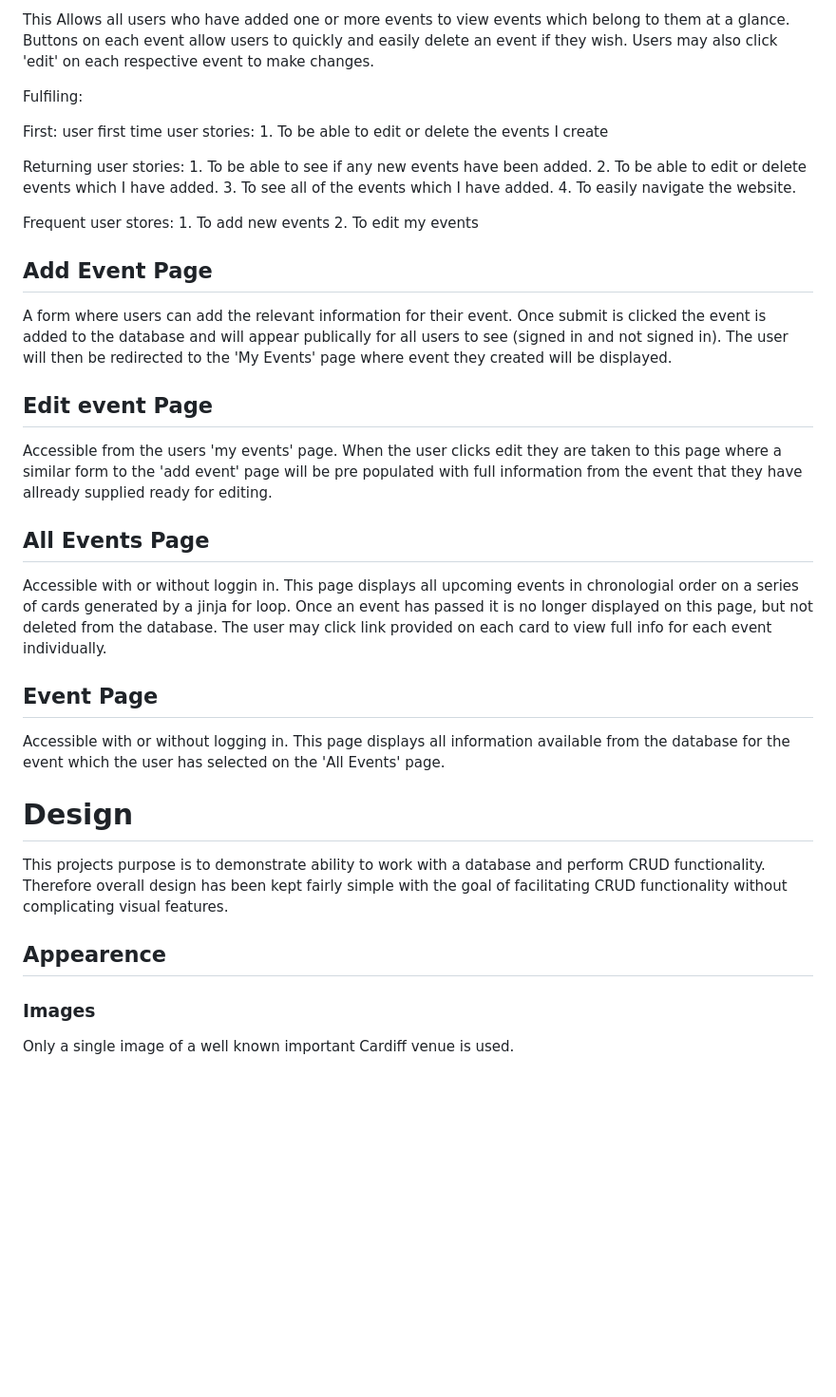
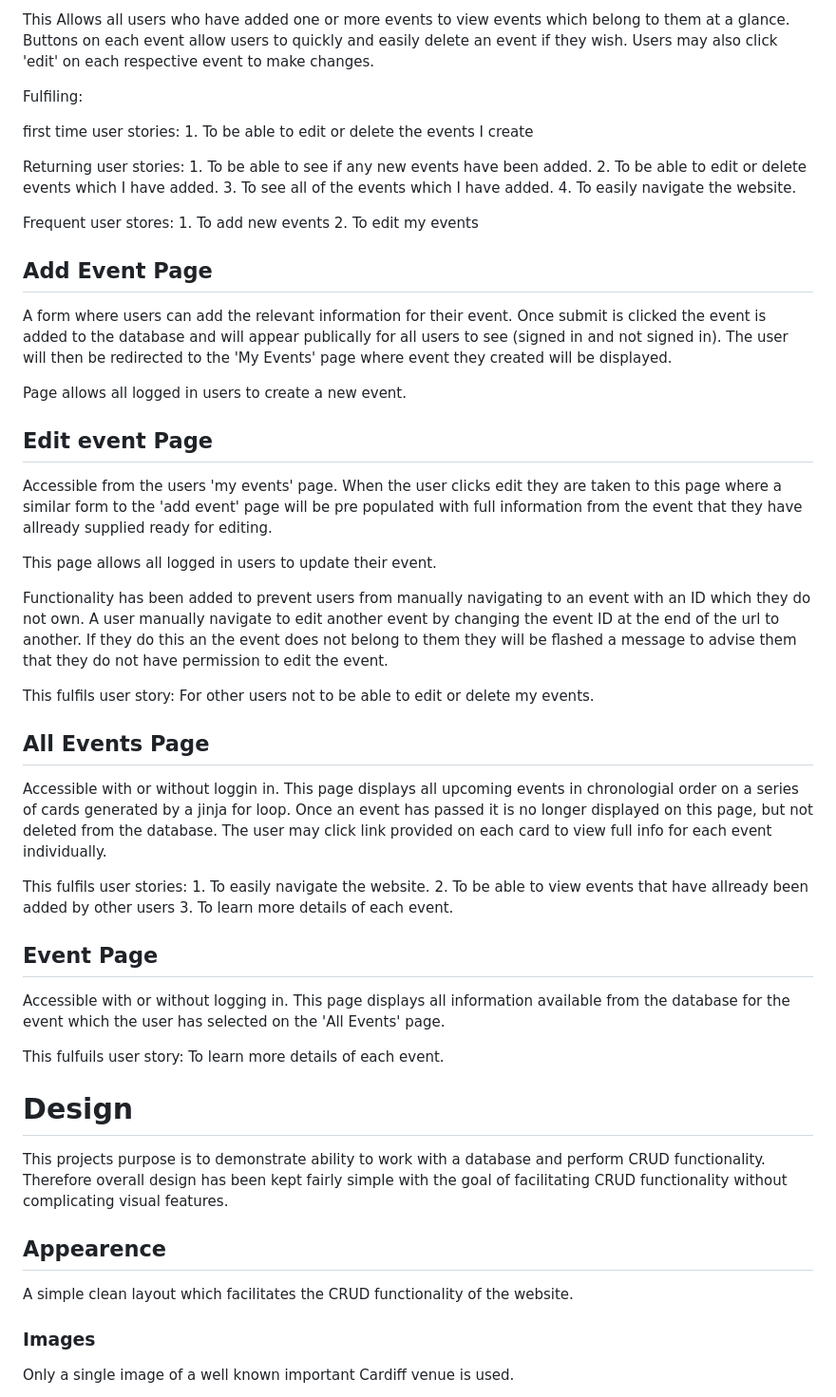
Before and after one commit to siondawson/milestone-project-3, a Markdown page: readme.md, the part around the change printed below. Shown: that part at 95% size. Drawn GitHub-style; blank space fills up the shorter version.

```diff
--- a/readme.md
+++ b/readme.md
@@ -89,7 +90,7 @@ This Allows all users who have added one or more events to view events which bel
 
 Fulfiling:
 
-First: user first time user stories:
+first time user stories:
     1. To be able to edit or delete the events I create
 
 Returning user stories:
@@ -108,23 +109,40 @@ Frequent user stores:
 
 A form where users can add the relevant information for their event. Once submit is clicked the event is added to the database and will appear publically for all users to see (signed in and not signed in). The user will then be redirected to the 'My Events' page where event they created will be displayed.
 
+Page allows all logged in users to create a new event.
+
 ## Edit event Page
 
 Accessible from the users 'my events' page. When the user clicks edit they are taken to this page where a similar form to the 'add event' page will be pre populated with full information from the event that they have allready supplied ready for editing.
+
+This page allows all logged in users to update their event.
+
+Functionality has been added to prevent users from manually navigating to an event with an ID which they do not own. A user manually navigate to edit another event by changing the event ID at the end of the url to another. If they do this an the event does not belong to them they will be flashed a message to advise them that they do not have permission to edit the event.
+
+This fulfils user story: For other users not to be able to edit or delete my events.
 
 ## All Events Page
 
 Accessible with or without loggin in. This page displays all upcoming events in chronologial order on a series of cards generated by a jinja for loop. Once an event has passed it is no longer displayed on this page, but not deleted from the database. The user may click link provided on each card to view full info for each event individually.
 
+This fulfils user stories:
+    1. To easily navigate the website.
+    2. To be able to view events that have allready been added by other users
+    3. To learn more details of each event.
+
 ## Event Page
 
 Accessible with or without logging in. This page displays all information available from the database for the event which the user has selected on the 'All Events' page.
+
+This fulfuils user story: To learn more details of each event.
 
 # Design
 
 This projects purpose is to demonstrate ability to work with a database and perform CRUD functionality. Therefore overall design has been kept fairly simple with the goal of facilitating CRUD functionality without complicating visual features.
 
 ## Appearence
+
+A simple clean layout which facilitates the CRUD functionality of the website.
 
 ### Images
 
```
Also changed, not shown: other parts of readme.md (+17 -3 lines), screenshots/db-diagram/er-diagram.png (added).
